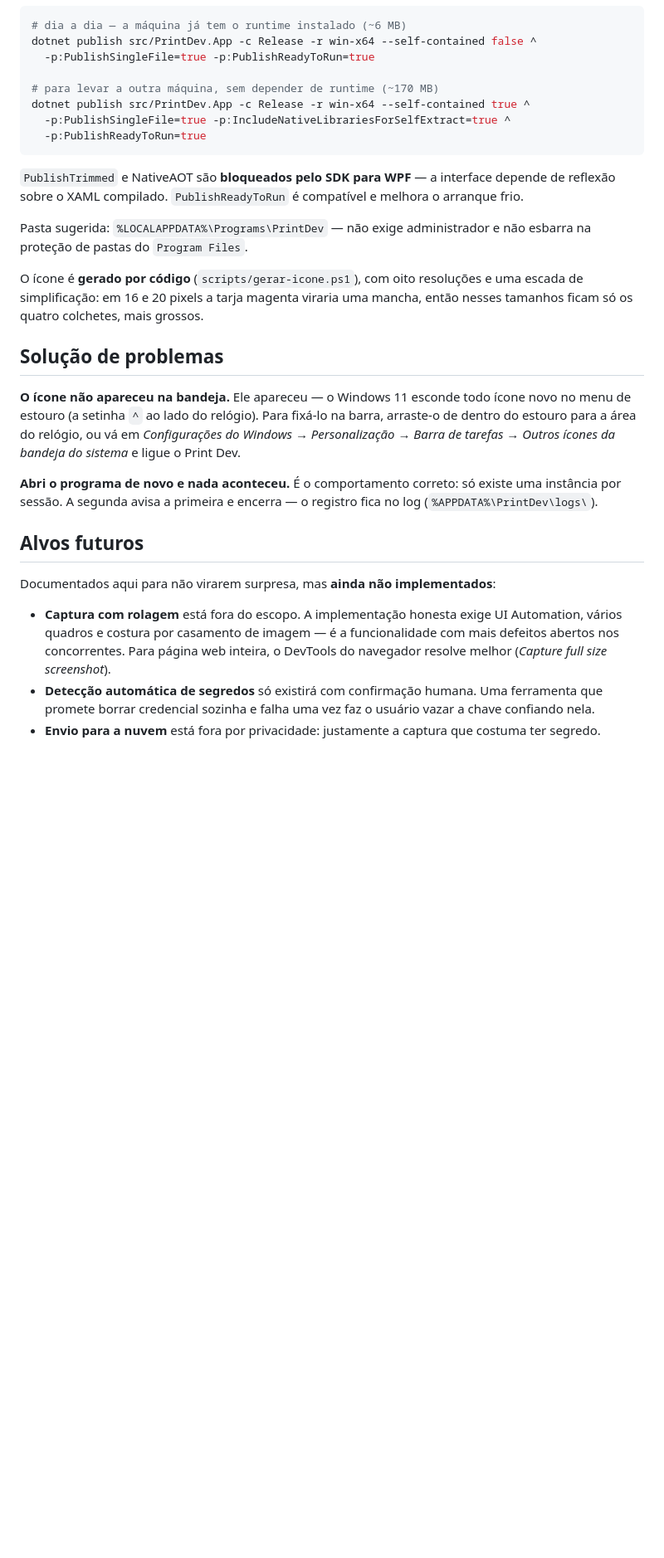
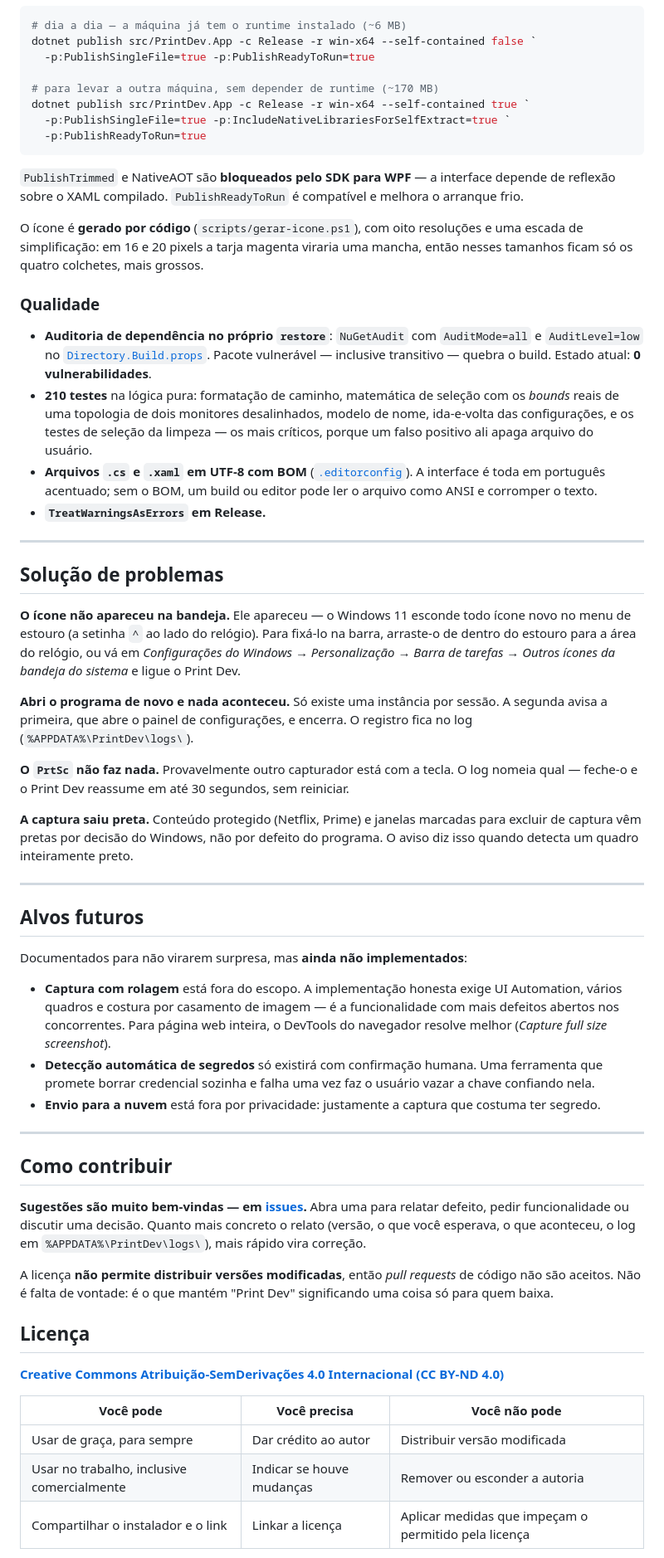
Before and after one commit to marreiradigital/print-dev, a Markdown page: README.md, the part around one of its changes. Shown at 83% size. Rendered like a GitHub page; blank space fills up the shorter version.

````diff
--- a/README.md
+++ b/README.md
@@ -451,10 +472,10 @@ sem erro e só aparece como "a correção não entrou" muito depois.
 # dia a dia — a máquina já tem o runtime instalado (~6 MB)
-dotnet publish src/PrintDev.App -c Release -r win-x64 --self-contained false ^
+dotnet publish src/PrintDev.App -c Release -r win-x64 --self-contained false `
   -p:PublishSingleFile=true -p:PublishReadyToRun=true
 
 # para levar a outra máquina, sem depender de runtime (~170 MB)
-dotnet publish src/PrintDev.App -c Release -r win-x64 --self-contained true ^
-  -p:PublishSingleFile=true -p:IncludeNativeLibrariesForSelfExtract=true ^
+dotnet publish src/PrintDev.App -c Release -r win-x64 --self-contained true `
+  -p:PublishSingleFile=true -p:IncludeNativeLibrariesForSelfExtract=true `
   -p:PublishReadyToRun=true
 ```
 
@@ -462,32 +483,81 @@ dotnet publish src/PrintDev.App -c Release -r win-x64 --self-contained true ^
 reflexão sobre o XAML compilado. `PublishReadyToRun` é compatível e melhora o arranque
 frio.
 
-Pasta sugerida: `%LOCALAPPDATA%\Programs\PrintDev` — não exige administrador e não
-esbarra na proteção de pastas do `Program Files`.
-
 O ícone é **gerado por código** (`scripts/gerar-icone.ps1`), com oito resoluções e uma
 escada de simplificação: em 16 e 20 pixels a tarja magenta viraria uma mancha, então
 nesses tamanhos ficam só os quatro colchetes, mais grossos.
 
+### Qualidade
+
+- **Auditoria de dependência no próprio `restore`**: `NuGetAudit` com `AuditMode=all` e
+  `AuditLevel=low` no [`Directory.Build.props`](Directory.Build.props). Pacote vulnerável —
+  inclusive transitivo — quebra o build. Estado atual: **0 vulnerabilidades**.
+- **210 testes** na lógica pura: formatação de caminho, matemática de seleção com os
+  *bounds* reais de uma topologia de dois monitores desalinhados, modelo de nome,
+  ida-e-volta das configurações, e os testes de seleção da limpeza — os mais críticos,
+  porque um falso positivo ali apaga arquivo do usuário.
+- **Arquivos `.cs` e `.xaml` em UTF-8 com BOM** ([`.editorconfig`](.editorconfig)). A
+  interface é toda em português acentuado; sem o BOM, um build ou editor pode ler o
+  arquivo como ANSI e corromper o texto.
+- **`TreatWarningsAsErrors` em Release.**
+
+---
+
 ## Solução de problemas
 
-**O ícone não apareceu na bandeja.** Ele apareceu — o Windows 11 esconde todo ícone novo no menu de
-estouro (a setinha `^` ao lado do relógio). Para fixá-lo na barra, arraste-o de dentro do estouro
-para a área do relógio, ou vá em *Configurações do Windows → Personalização → Barra de tarefas →
-Outros ícones da bandeja do sistema* e ligue o Print Dev.
+**O ícone não apareceu na bandeja.** Ele apareceu — o Windows 11 esconde todo ícone novo
+no menu de estouro (a setinha `^` ao lado do relógio). Para fixá-lo na barra, arraste-o de
+dentro do estouro para a área do relógio, ou vá em *Configurações do Windows →
+Personalização → Barra de tarefas → Outros ícones da bandeja do sistema* e ligue o Print
+Dev.
 
-**Abri o programa de novo e nada aconteceu.** É o comportamento correto: só existe uma instância por
-sessão. A segunda avisa a primeira e encerra — o registro fica no log
-(`%APPDATA%\PrintDev\logs\`).
+**Abri o programa de novo e nada aconteceu.** Só existe uma instância por sessão. A
+segunda avisa a primeira, que abre o painel de configurações, e encerra. O registro fica
+no log (`%APPDATA%\PrintDev\logs\`).
+
+**O `PrtSc` não faz nada.** Provavelmente outro capturador está com a tecla. O log nomeia
+qual — feche-o e o Print Dev reassume em até 30 segundos, sem reiniciar.
+
+**A captura saiu preta.** Conteúdo protegido (Netflix, Prime) e janelas marcadas para
+excluir de captura vêm pretas por decisão do Windows, não por defeito do programa. O aviso
+diz isso quando detecta um quadro inteiramente preto.
+
+---
 
 ## Alvos futuros
 
-Documentados aqui para não virarem surpresa, mas **ainda não implementados**:
+Documentados para não virarem surpresa, mas **ainda não implementados**:
 
-- **Captura com rolagem** está fora do escopo. A implementação honesta exige UI Automation, vários
-  quadros e costura por casamento de imagem — é a funcionalidade com mais defeitos abertos nos
-  concorrentes. Para página web inteira, o DevTools do navegador resolve melhor
-  (*Capture full size screenshot*).
-- **Detecção automática de segredos** só existirá com confirmação humana. Uma ferramenta que promete
-  borrar credencial sozinha e falha uma vez faz o usuário vazar a chave confiando nela.
-- **Envio para a nuvem** está fora por privacidade: justamente a captura que costuma ter segredo.
+- **Captura com rolagem** está fora do escopo. A implementação honesta exige UI
+  Automation, vários quadros e costura por casamento de imagem — é a funcionalidade com
+  mais defeitos abertos nos concorrentes. Para página web inteira, o DevTools do navegador
+  resolve melhor (*Capture full size screenshot*).
+- **Detecção automática de segredos** só existirá com confirmação humana. Uma ferramenta
+  que promete borrar credencial sozinha e falha uma vez faz o usuário vazar a chave
+  confiando nela.
+- **Envio para a nuvem** está fora por privacidade: justamente a captura que costuma ter
+  segredo.
+
+---
+
+## Como contribuir
+
+**Sugestões são muito bem-vindas — em [issues](https://github.com/marreiradigital/print-dev/issues).**
+Abra uma para relatar defeito, pedir funcionalidade ou discutir uma decisão. Quanto mais
+concreto o relato (versão, o que você esperava, o que aconteceu, o log em
+`%APPDATA%\PrintDev\logs\`), mais rápido vira correção.
+
+A licença **não permite distribuir versões modificadas**, então *pull requests* de código
+não são aceitos. Não é falta de vontade: é o que mantém "Print Dev" significando uma coisa
+só para quem baixa.
+
+## Licença
+
+**[Creative Commons Atribuição-SemDerivações 4.0 Internacional (CC BY-ND 4.0)](LICENSE)**
+
+| Você pode | Você precisa | Você não pode |
+|---|---|---|
+| Usar de graça, para sempre | Dar crédito ao autor | Distribuir versão modificada |
+| Usar no trabalho, inclusive comercialmente | Indicar se houve mudanças | Remover ou esconder a autoria |
+| Compartilhar o instalador e o link | Linkar a licença | Aplicar medidas que impeçam o permitido pela licença |
+
````
Also changed, not shown: other parts of README.md (+220 -175 lines).
